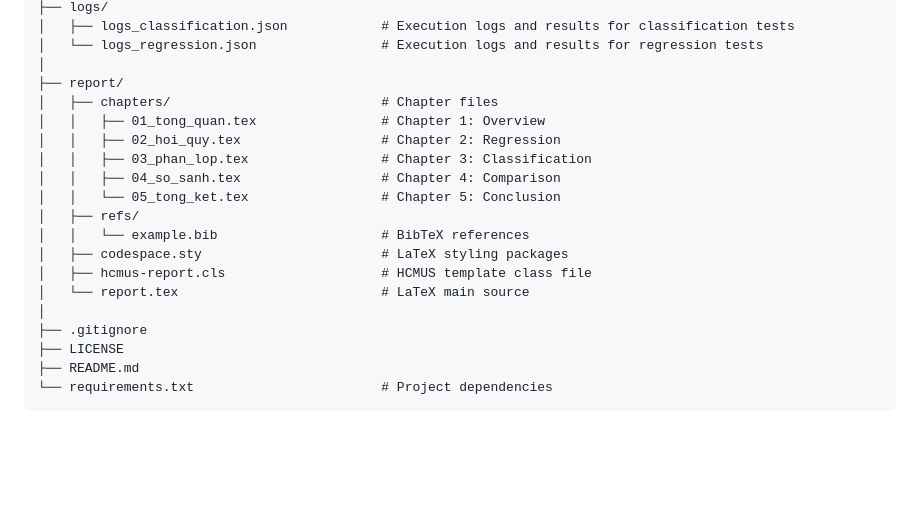
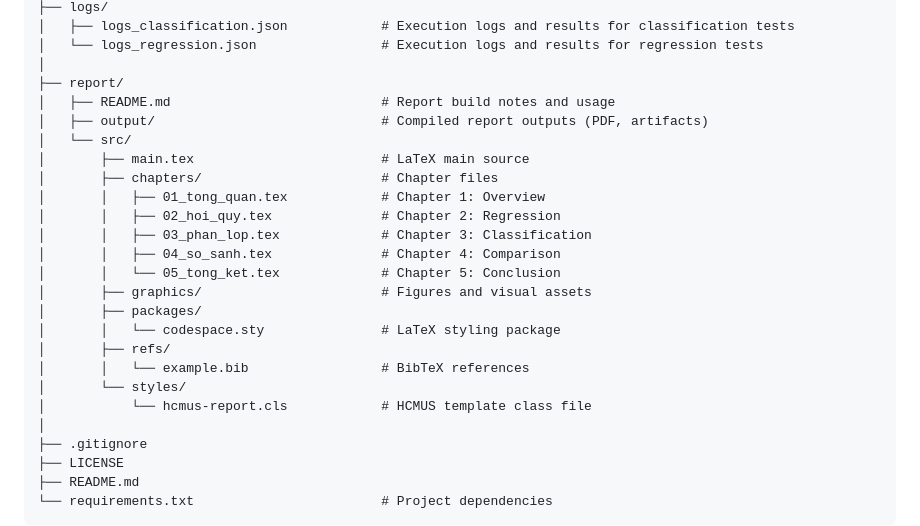
Before and after one commit to ThanhChuong12/Supervised-Learning-Regression-Classification, a Markdown page: README.md, the part around the change. Drawn GitHub-style; blank space fills up the shorter version.

Commit message:
docs: finalize README

```diff
--- a/README.md
+++ b/README.md
@@ -236,17 +236,23 @@ Supervised-Learning-Regression-Classification/
 │   └── logs_regression.json                # Execution logs and results for regression tests
 │
 ├── report/
-│   ├── chapters/                           # Chapter files
-│   │   ├── 01_tong_quan.tex                # Chapter 1: Overview
-│   │   ├── 02_hoi_quy.tex                  # Chapter 2: Regression
-│   │   ├── 03_phan_lop.tex                 # Chapter 3: Classification
-│   │   ├── 04_so_sanh.tex                  # Chapter 4: Comparison
-│   │   └── 05_tong_ket.tex                 # Chapter 5: Conclusion
-│   ├── refs/
-│   │   └── example.bib                     # BibTeX references
-│   ├── codespace.sty                       # LaTeX styling packages
-│   ├── hcmus-report.cls                    # HCMUS template class file
-│   └── report.tex                          # LaTeX main source
+│   ├── README.md                           # Report build notes and usage
+│   ├── output/                             # Compiled report outputs (PDF, artifacts)
+│   └── src/
+│       ├── main.tex                        # LaTeX main source
+│       ├── chapters/                       # Chapter files
+│       │   ├── 01_tong_quan.tex            # Chapter 1: Overview
+│       │   ├── 02_hoi_quy.tex              # Chapter 2: Regression
+│       │   ├── 03_phan_lop.tex             # Chapter 3: Classification
+│       │   ├── 04_so_sanh.tex              # Chapter 4: Comparison
+│       │   └── 05_tong_ket.tex             # Chapter 5: Conclusion
+│       ├── graphics/                       # Figures and visual assets
+│       ├── packages/
+│       │   └── codespace.sty               # LaTeX styling package
+│       ├── refs/
+│       │   └── example.bib                 # BibTeX references
+│       └── styles/
+│           └── hcmus-report.cls            # HCMUS template class file
 │
 ├── .gitignore
 ├── LICENSE
```
